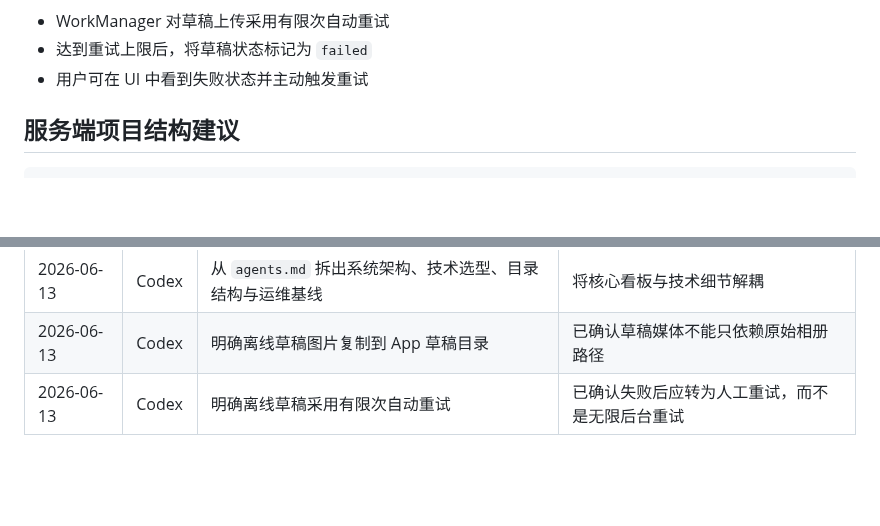
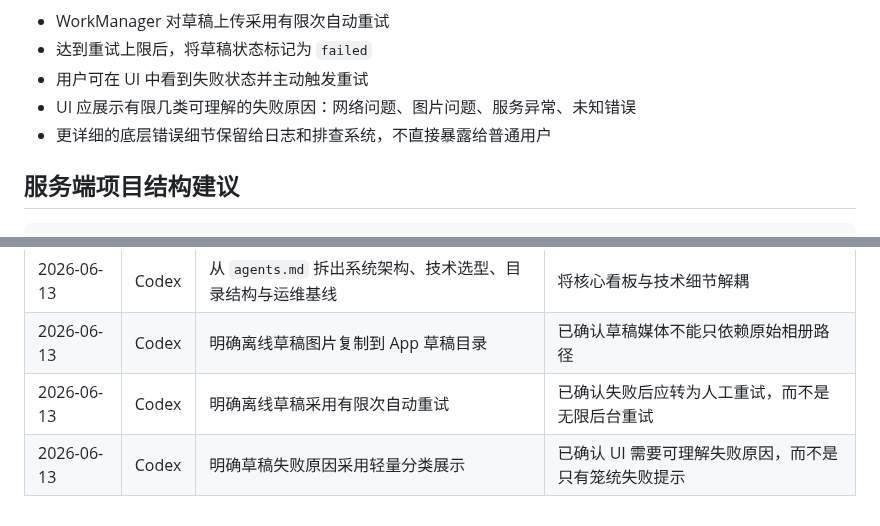
Before and after one commit to q724299720/snk, a Markdown page: docs/architecture/system-design.md, 2 parts joined by grey strips. GitHub-like rendering; blank space fills up the shorter version.

```diff
--- a/docs/architecture/system-design.md
+++ b/docs/architecture/system-design.md
@@ -132,6 +132,8 @@ android-app/
 - WorkManager 对草稿上传采用有限次自动重试
 - 达到重试上限后，将草稿状态标记为 `failed`
 - 用户可在 UI 中看到失败状态并主动触发重试
+- UI 应展示有限几类可理解的失败原因：网络问题、图片问题、服务异常、未知错误
+- 更详细的底层错误细节保留给日志和排查系统，不直接暴露给普通用户
 
 ## 服务端项目结构建议
 
@@ -202,3 +204,4 @@ MVP 可在 `infrastructure/search` 中直接封装 PostgreSQL 的 `pg_trgm` 和
 | 2026-06-13 | Codex | 从 `agents.md` 拆出系统架构、技术选型、目录结构与运维基线 | 将核心看板与技术细节解耦 |
 | 2026-06-13 | Codex | 明确离线草稿图片复制到 App 草稿目录 | 已确认草稿媒体不能只依赖原始相册路径 |
 | 2026-06-13 | Codex | 明确离线草稿采用有限次自动重试 | 已确认失败后应转为人工重试，而不是无限后台重试 |
+| 2026-06-13 | Codex | 明确草稿失败原因采用轻量分类展示 | 已确认 UI 需要可理解失败原因，而不是只有笼统失败提示 |
```
Also changed, not shown: CONTEXT.md (+4 -0 lines), docs/architecture/implementation-plan.md (+2 -0 lines).
